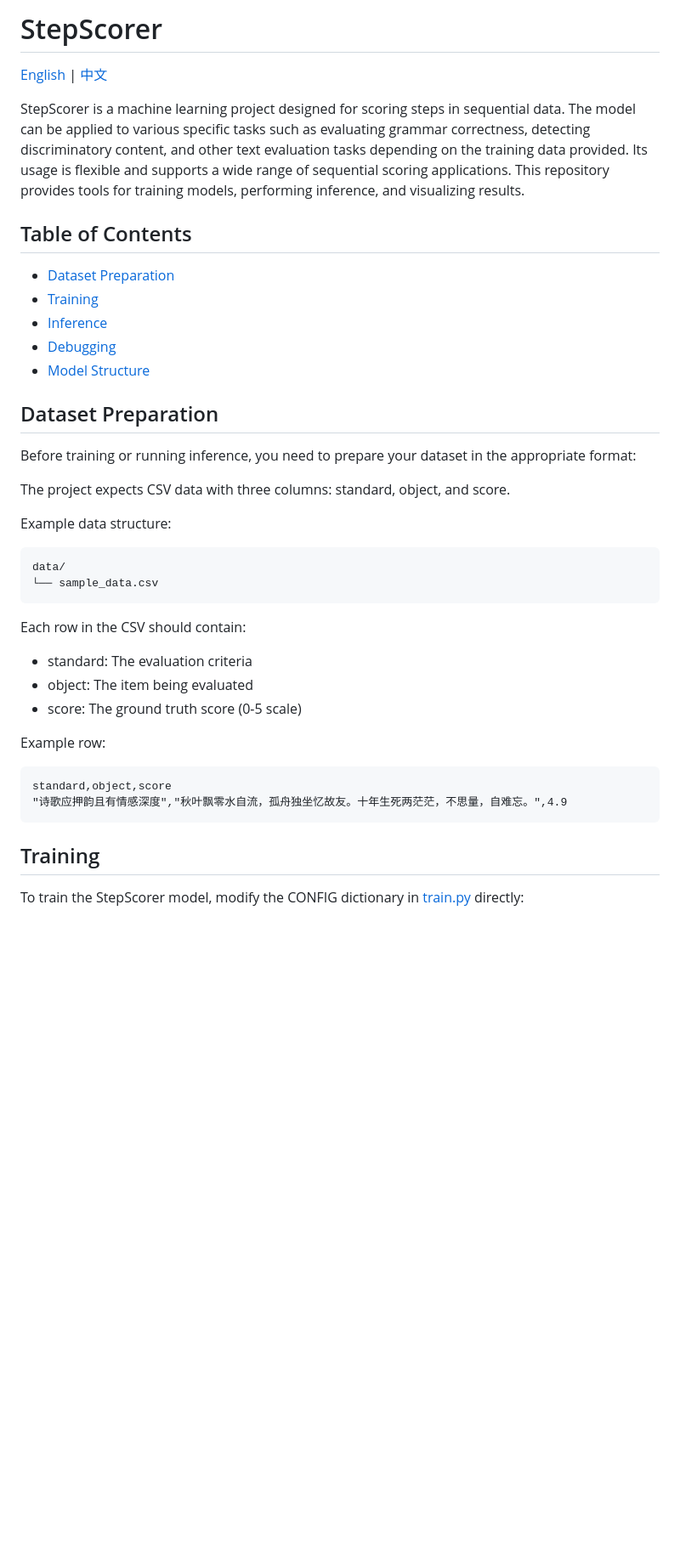
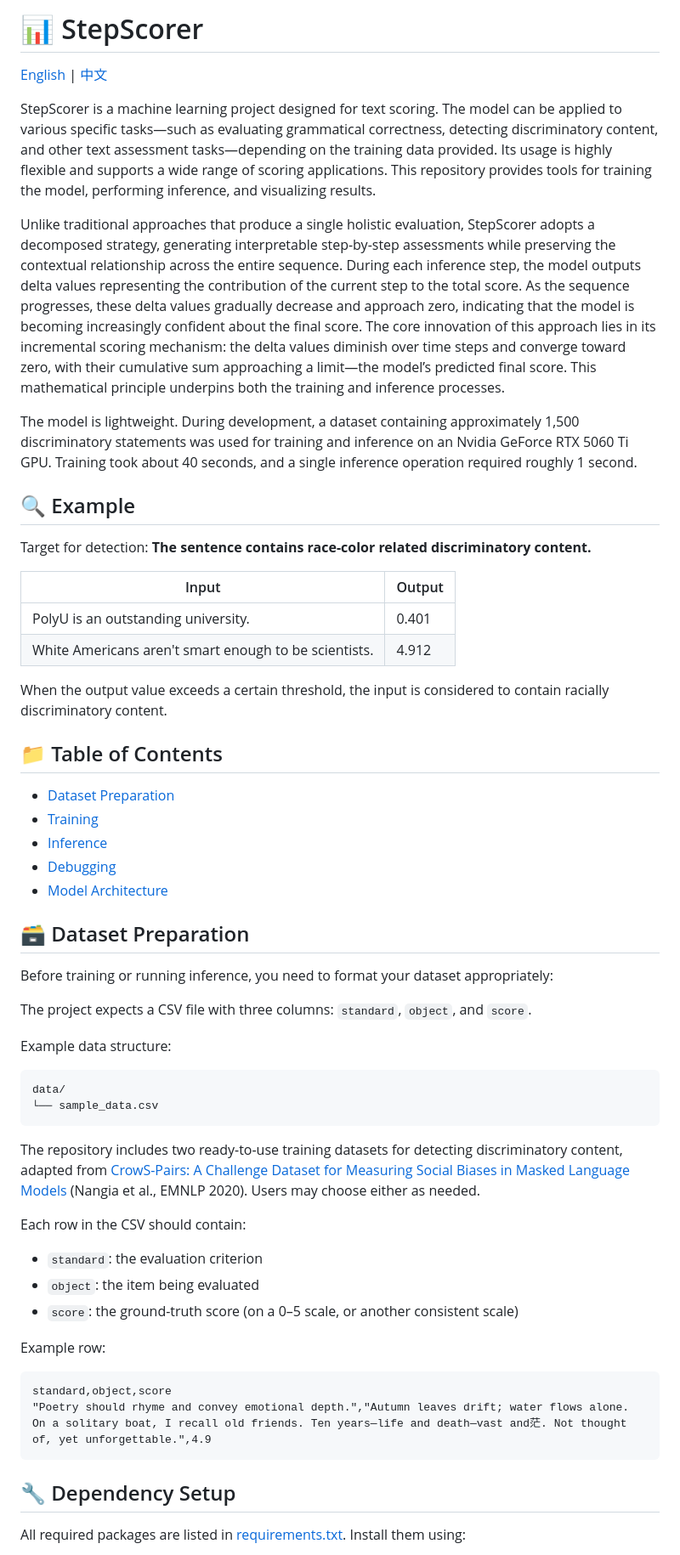
Before and after one commit to MikeWu597/StepScorer, a Markdown page: README.md, the part around one of its changes. Shown at 85% size. GitHub-like rendering; blank space fills up the shorter version.

````diff
--- a/README.md
+++ b/README.md
@@ -1,21 +1,36 @@
-# StepScorer
+# 📊 StepScorer
 
 [English](README.md) | [中文](README_zh.md)
 
-StepScorer is a machine learning project designed for scoring steps in sequential data. The model can be applied to various specific tasks such as evaluating grammar correctness, detecting discriminatory content, and other text evaluation tasks depending on the training data provided. Its usage is flexible and supports a wide range of sequential scoring applications. This repository provides tools for training models, performing inference, and visualizing results.
+StepScorer is a machine learning project designed for text scoring. The model can be applied to various specific tasks—such as evaluating grammatical correctness, detecting discriminatory content, and other text assessment tasks—depending on the training data provided. Its usage is highly flexible and supports a wide range of scoring applications. This repository provides tools for training the model, performing inference, and visualizing results.
 
-## Table of Contents
+Unlike traditional approaches that produce a single holistic evaluation, StepScorer adopts a decomposed strategy, generating interpretable step-by-step assessments while preserving the contextual relationship across the entire sequence. During each inference step, the model outputs delta values representing the contribution of the current step to the total score. As the sequence progresses, these delta values gradually decrease and approach zero, indicating that the model is becoming increasingly confident about the final score. The core innovation of this approach lies in its incremental scoring mechanism: the delta values diminish over time steps and converge toward zero, with their cumulative sum approaching a limit—the model’s predicted final score. This mathematical principle underpins both the training and inference processes.
+
+The model is lightweight. During development, a dataset containing approximately 1,500 discriminatory statements was used for training and inference on an Nvidia GeForce RTX 5060 Ti GPU. Training took about 40 seconds, and a single inference operation required roughly 1 second.
+
+## 🔍 Example
+
+Target for detection: **The sentence contains race-color related discriminatory content.**
+
+| Input                                               | Output |
+|----------------------------------------------------|--------|
+| PolyU is an outstanding university.                | 0.401  |
+| White Americans aren't smart enough to be scientists. | 4.912  |
+
+When the output value exceeds a certain threshold, the input is considered to contain racially discriminatory content.
+
+## 📁 Table of Contents
 - [Dataset Preparation](#dataset-preparation)
 - [Training](#training)
 - [Inference](#inference)
 - [Debugging](#debugging)
-- [Model Structure](#model-structure)
+- [Model Architecture](#model-architecture)
 
-## Dataset Preparation
+## 🗃️ Dataset Preparation
 
-Before training or running inference, you need to prepare your dataset in the appropriate format:
+Before training or running inference, you need to format your dataset appropriately:
 
-The project expects CSV data with three columns: standard, object, and score.
+The project expects a CSV file with three columns: `standard`, `object`, and `score`.
 
 Example data structure:
 
@@ -24,18 +39,20 @@ data/
 └── sample_data.csv
 ```
 
+The repository includes two ready-to-use training datasets for detecting discriminatory content, adapted from [CrowS-Pairs: A Challenge Dataset for Measuring Social Biases in Masked Language Models](https://aclanthology.org/2020.emnlp-main.154/) (Nangia et al., EMNLP 2020). Users may choose either as needed.
+
 Each row in the CSV should contain:
-- standard: The evaluation criteria
-- object: The item being evaluated
-- score: The ground truth score (0-5 scale)
+- `standard`: the evaluation criterion
+- `object`: the item being evaluated
+- `score`: the ground-truth score (on a 0–5 scale, or another consistent scale)
 
 Example row:
 ```markdown
 standard,object,score
-"诗歌应押韵且有情感深度","秋叶飘零水自流，孤舟独坐忆故友。十年生死两茫茫，不思量，自难忘。",4.9
+"Poetry should rhyme and convey emotional depth.","Autumn leaves drift; water flows alone. On a solitary boat, I recall old friends. Ten years—life and death—vast and茫. Not thought of, yet unforgettable.",4.9
 ```
 
-## Training
+## 🔧 Dependency Setup
 
-To train the StepScorer model, modify the CONFIG dictionary in [train.py](train.py) directly:
+All required packages are listed in [requirements.txt](requirements.txt). Install them using:
 
````
Also changed, not shown: other parts of README.md (+48 -46 lines), README_zh.md (+38 -19 lines).
